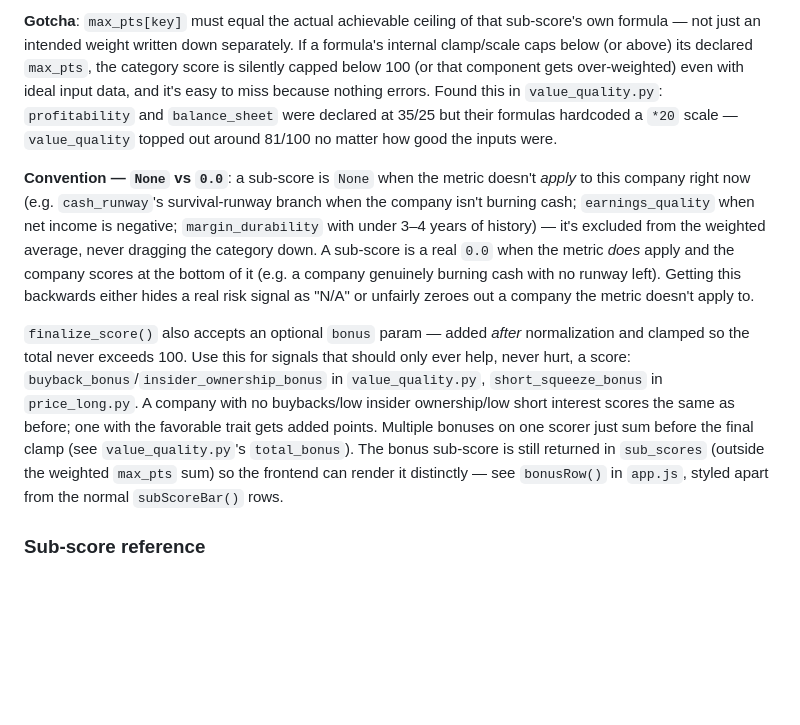
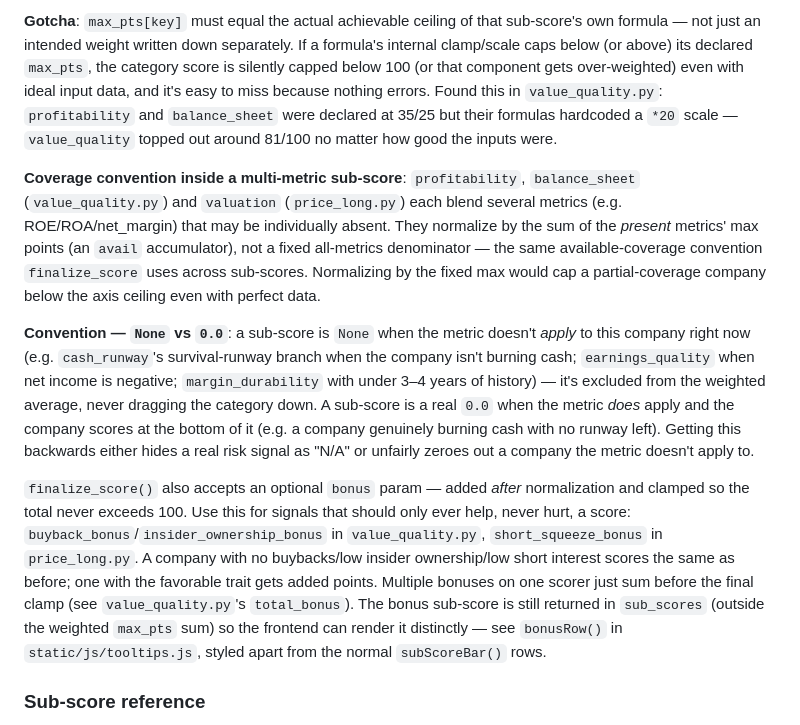
Before and after one commit to juanhdzma/stocki, a Markdown page: CLAUDE.md, the part around one of its changes. GitHub-like rendering; blank space fills up the shorter version.

```diff
--- a/CLAUDE.md
+++ b/CLAUDE.md
@@ -95,9 +104,11 @@ Each scorer builds a `sub` dict of raw sub-score values and a matching `max_pts`
 
 **Gotcha**: `max_pts[key]` must equal the actual achievable ceiling of that sub-score's own formula — not just an intended weight written down separately. If a formula's internal clamp/scale caps below (or above) its declared `max_pts`, the category score is silently capped below 100 (or that component gets over-weighted) even with ideal input data, and it's easy to miss because nothing errors. Found this in `value_quality.py`: `profitability` and `balance_sheet` were declared at 35/25 but their formulas hardcoded a `*20` scale — `value_quality` topped out around 81/100 no matter how good the inputs were.
 
+**Coverage convention inside a multi-metric sub-score**: `profitability`, `balance_sheet` (`value_quality.py`) and `valuation` (`price_long.py`) each blend several metrics (e.g. ROE/ROA/net_margin) that may be individually absent. They normalize by the sum of the *present* metrics' max points (an `avail` accumulator), not a fixed all-metrics denominator — the same available-coverage convention `finalize_score` uses across sub-scores. Normalizing by the fixed max would cap a partial-coverage company below the axis ceiling even with perfect data.
+
 **Convention — `None` vs `0.0`**: a sub-score is `None` when the metric doesn't *apply* to this company right now (e.g. `cash_runway`'s survival-runway branch when the company isn't burning cash; `earnings_quality` when net income is negative; `margin_durability` with under 3–4 years of history) — it's excluded from the weighted average, never dragging the category down. A sub-score is a real `0.0` when the metric *does* apply and the company scores at the bottom of it (e.g. a company genuinely burning cash with no runway left). Getting this backwards either hides a real risk signal as "N/A" or unfairly zeroes out a company the metric doesn't apply to.
 
-`finalize_score()` also accepts an optional `bonus` param — added *after* normalization and clamped so the total never exceeds 100. Use this for signals that should only ever help, never hurt, a score: `buyback_bonus`/`insider_ownership_bonus` in `value_quality.py`, `short_squeeze_bonus` in `price_long.py`. A company with no buybacks/low insider ownership/low short interest scores the same as before; one with the favorable trait gets added points. Multiple bonuses on one scorer just sum before the final clamp (see `value_quality.py`'s `total_bonus`). The bonus sub-score is still returned in `sub_scores` (outside the weighted `max_pts` sum) so the frontend can render it distinctly — see `bonusRow()` in `app.js`, styled apart from the normal `subScoreBar()` rows.
+`finalize_score()` also accepts an optional `bonus` param — added *after* normalization and clamped so the total never exceeds 100. Use this for signals that should only ever help, never hurt, a score: `buyback_bonus`/`insider_ownership_bonus` in `value_quality.py`, `short_squeeze_bonus` in `price_long.py`. A company with no buybacks/low insider ownership/low short interest scores the same as before; one with the favorable trait gets added points. Multiple bonuses on one scorer just sum before the final clamp (see `value_quality.py`'s `total_bonus`). The bonus sub-score is still returned in `sub_scores` (outside the weighted `max_pts` sum) so the frontend can render it distinctly — see `bonusRow()` in `static/js/tooltips.js`, styled apart from the normal `subScoreBar()` rows.
 
 ### Sub-score reference
 
```
Also changed, not shown: other parts of CLAUDE.md (+15 -6 lines).
